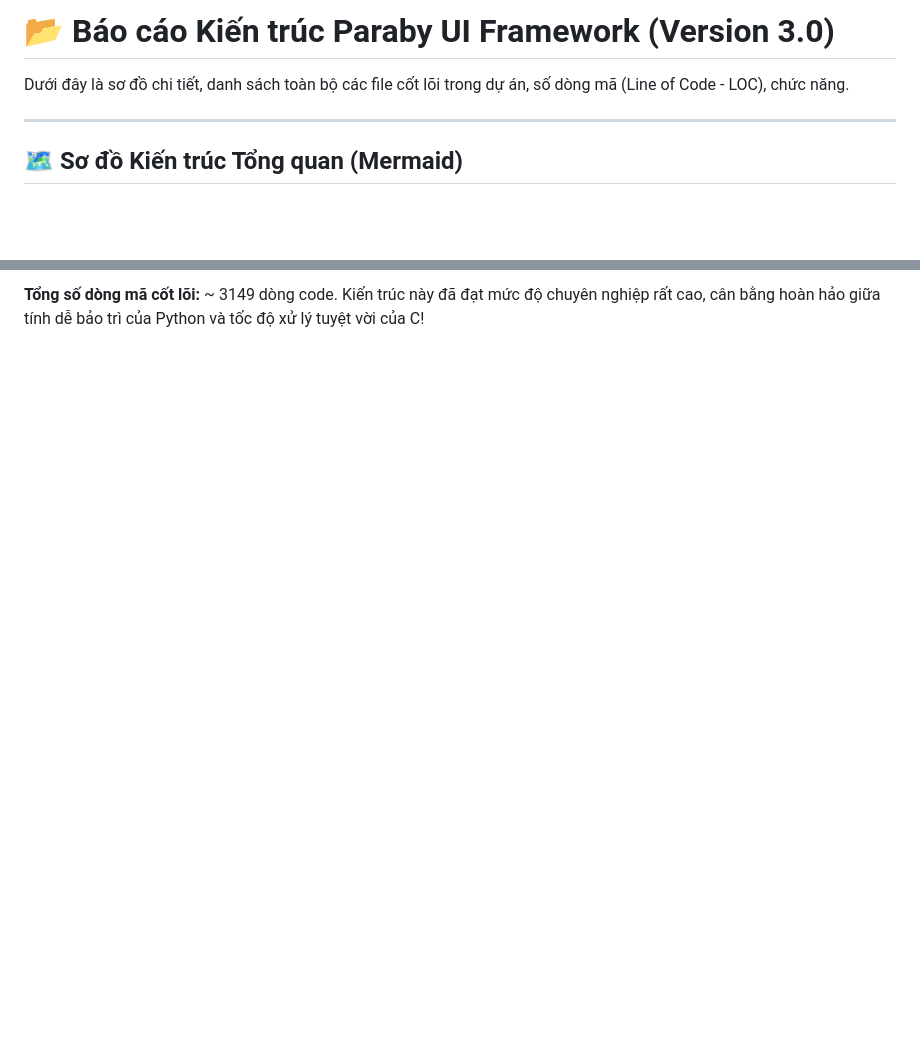
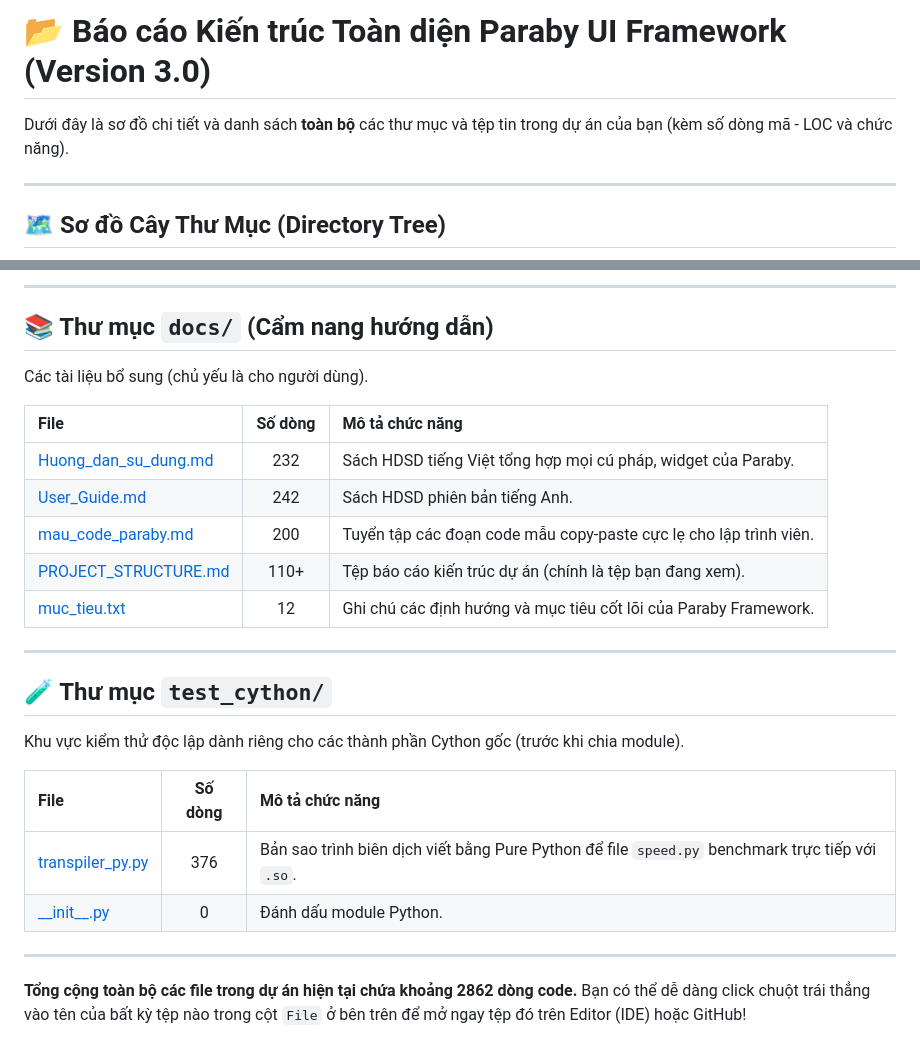
Before and after one commit to Nguyen-dev1506/Paraby-ui-framework, a Markdown page: docs/PROJECT_STRUCTURE.md, 2 parts joined by grey strips. GitHub-like rendering; blank space fills up the shorter version.

````diff
--- a/docs/PROJECT_STRUCTURE.md
+++ b/docs/PROJECT_STRUCTURE.md
@@ -1,10 +1,10 @@
-# 📂 Báo cáo Kiến trúc Paraby UI Framework (Version 3.0)
+# 📂 Báo cáo Kiến trúc Toàn diện Paraby UI Framework (Version 3.0)
 
-Dưới đây là sơ đồ chi tiết, danh sách toàn bộ các file cốt lõi trong dự án, số dòng mã (Line of Code - LOC), chức năng.
+Dưới đây là sơ đồ chi tiết và danh sách **toàn bộ** các thư mục và tệp tin trong dự án của bạn (kèm số dòng mã - LOC và chức năng).
 
 ---
 
-## 🗺️ Sơ đồ Kiến trúc Tổng quan (Mermaid)
+## 🗺️ Sơ đồ Cây Thư Mục (Directory Tree)
 
 ```mermaid
 graph TD
@@ -87,3 +92,29 @@ Chứa các công cụ dùng để biên dịch, kiểm thử, và tài liệu p
 
-**Tổng số dòng mã cốt lõi:** ~ 3149 dòng code.
-Kiến trúc này đã đạt mức độ chuyên nghiệp rất cao, cân bằng hoàn hảo giữa tính dễ bảo trì của Python và tốc độ xử lý tuyệt vời của C!
+---
+
+## 📚 Thư mục `docs/` (Cẩm nang hướng dẫn)
+
+Các tài liệu bổ sung (chủ yếu là cho người dùng).
+
+| File | Số dòng | Mô tả chức năng |
+| :--- | :---: | :--- |
+| [Huong_dan_su_dung.md](../docs/Huong_dan_su_dung.md) | 232 | Sách HDSD tiếng Việt tổng hợp mọi cú pháp, widget của Paraby. |
+| [User_Guide.md](../docs/User_Guide.md) | 242 | Sách HDSD phiên bản tiếng Anh. |
+| [mau_code_paraby.md](../docs/mau_code_paraby.md) | 200 | Tuyển tập các đoạn code mẫu copy-paste cực lẹ cho lập trình viên. |
+| [PROJECT_STRUCTURE.md](../docs/PROJECT_STRUCTURE.md) | 110+ | Tệp báo cáo kiến trúc dự án (chính là tệp bạn đang xem). |
+| [muc_tieu.txt](../docs/muc_tieu.txt) | 12 | Ghi chú các định hướng và mục tiêu cốt lõi của Paraby Framework. |
+
+---
+
+## 🧪 Thư mục `test_cython/`
+
+Khu vực kiểm thử độc lập dành riêng cho các thành phần Cython gốc (trước khi chia module).
+
+| File | Số dòng | Mô tả chức năng |
+| :--- | :---: | :--- |
+| [transpiler_py.py](../test_cython/transpiler_py.py) | 376 | Bản sao trình biên dịch viết bằng Pure Python để file `speed.py` benchmark trực tiếp với `.so`. |
+| [\_\_init\_\_.py](../test_cython/__init__.py) | 0 | Đánh dấu module Python. |
+
+---
+**Tổng cộng toàn bộ các file trong dự án hiện tại chứa khoảng 2862 dòng code.**
+Bạn có thể dễ dàng click chuột trái thẳng vào tên của bất kỳ tệp nào trong cột `File` ở bên trên để mở ngay tệp đó trên Editor (IDE) hoặc GitHub!
````
Also changed, not shown: other parts of docs/PROJECT_STRUCTURE.md (+55 -50 lines).
